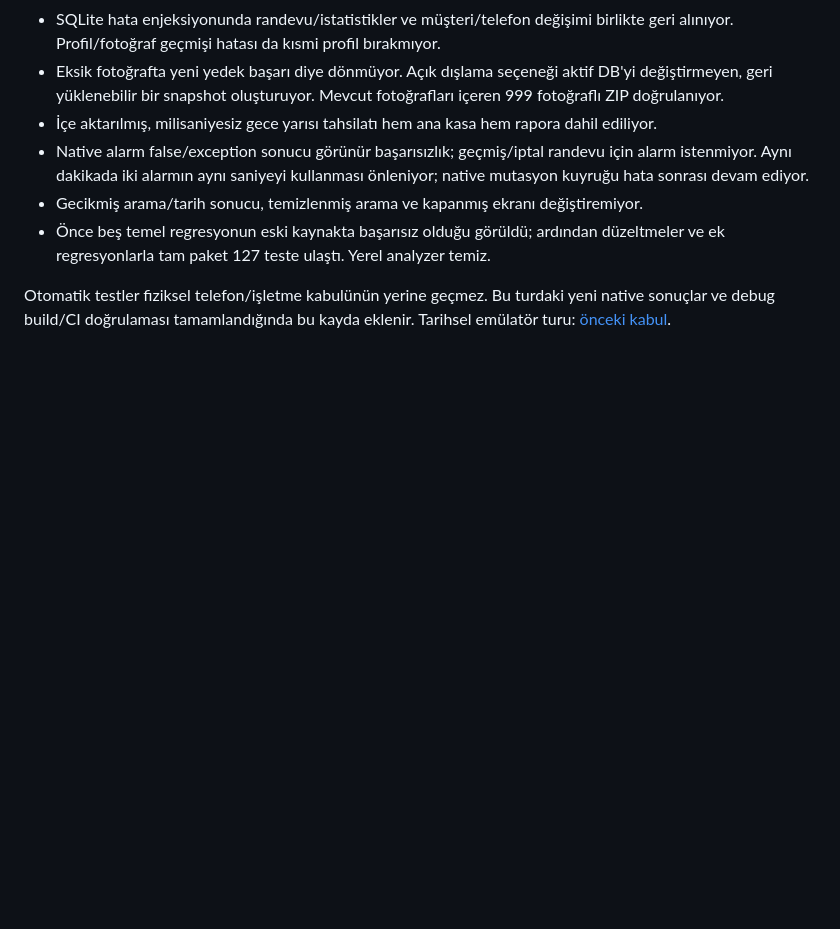
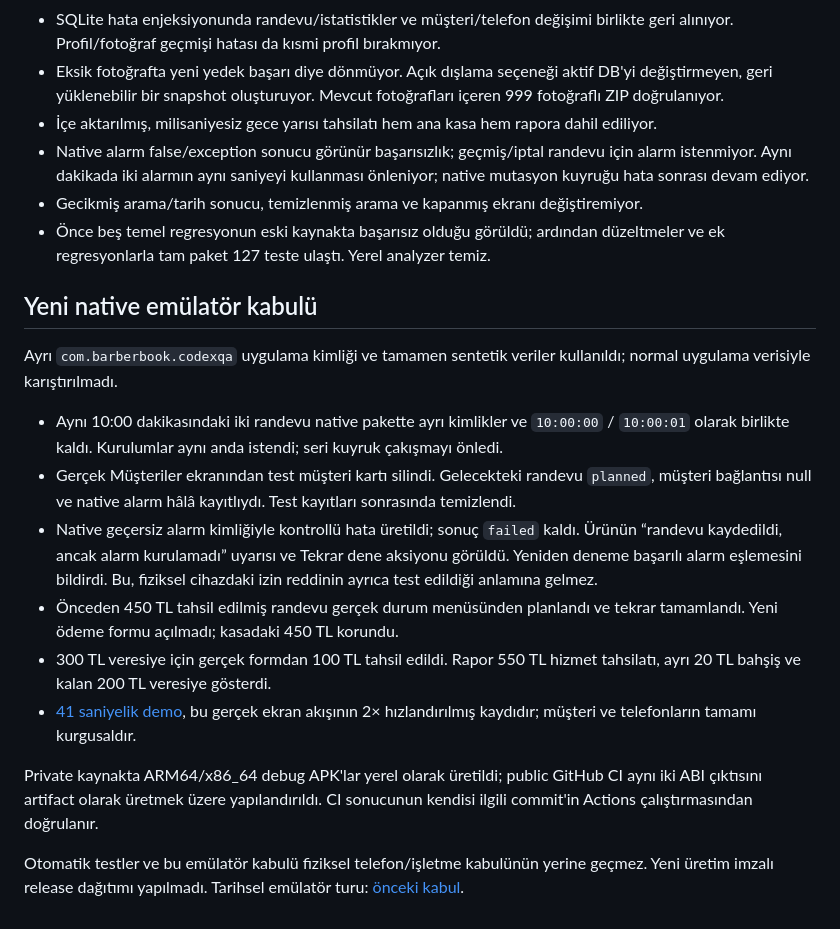
Before and after one commit to sevketsekerciler63/barberbook, a Markdown page: docs/followup-acceptance-2026-10-31.md, the part around the change. GitHub-like rendering; blank space fills up the shorter version.

```diff
--- a/docs/followup-acceptance-2026-10-31.md
+++ b/docs/followup-acceptance-2026-10-31.md
@@ -8,4 +8,17 @@
 - Gecikmiş arama/tarih sonucu, temizlenmiş arama ve kapanmış ekranı değiştiremiyor.
 - Önce beş temel regresyonun eski kaynakta başarısız olduğu görüldü; ardından düzeltmeler ve ek regresyonlarla tam paket 127 teste ulaştı. Yerel analyzer temiz.
 
-Otomatik testler fiziksel telefon/işletme kabulünün yerine geçmez. Bu turdaki yeni native sonuçlar ve debug build/CI doğrulaması tamamlandığında bu kayda eklenir. Tarihsel emülatör turu: [önceki kabul](acceptance-2026-10-31.md).
+## Yeni native emülatör kabulü
+
+Ayrı `com.barberbook.codexqa` uygulama kimliği ve tamamen sentetik veriler kullanıldı; normal uygulama verisiyle karıştırılmadı.
+
+- Aynı 10:00 dakikasındaki iki randevu native pakette ayrı kimlikler ve `10:00:00` / `10:00:01` olarak birlikte kaldı. Kurulumlar aynı anda istendi; seri kuyruk çakışmayı önledi.
+- Gerçek Müşteriler ekranından test müşteri kartı silindi. Gelecekteki randevu `planned`, müşteri bağlantısı null ve native alarm hâlâ kayıtlıydı. Test kayıtları sonrasında temizlendi.
+- Native geçersiz alarm kimliğiyle kontrollü hata üretildi; sonuç `failed` kaldı. Ürünün “randevu kaydedildi, ancak alarm kurulamadı” uyarısı ve Tekrar dene aksiyonu görüldü. Yeniden deneme başarılı alarm eşlemesini bildirdi. Bu, fiziksel cihazdaki izin reddinin ayrıca test edildiği anlamına gelmez.
+- Önceden 450 TL tahsil edilmiş randevu gerçek durum menüsünden planlandı ve tekrar tamamlandı. Yeni ödeme formu açılmadı; kasadaki 450 TL korundu.
+- 300 TL veresiye için gerçek formdan 100 TL tahsil edildi. Rapor 550 TL hizmet tahsilatı, ayrı 20 TL bahşiş ve kalan 200 TL veresiye gösterdi.
+- [41 saniyelik demo](demo.mp4), bu gerçek ekran akışının 2× hızlandırılmış kaydıdır; müşteri ve telefonların tamamı kurgusaldır.
+
+Private kaynakta ARM64/x86_64 debug APK'lar yerel olarak üretildi; public GitHub CI aynı iki ABI çıktısını artifact olarak üretmek üzere yapılandırıldı. CI sonucunun kendisi ilgili commit'in Actions çalıştırmasından doğrulanır.
+
+Otomatik testler ve bu emülatör kabulü fiziksel telefon/işletme kabulünün yerine geçmez. Yeni üretim imzalı release dağıtımı yapılmadı. Tarihsel emülatör turu: [önceki kabul](acceptance-2026-10-31.md).
```
Also changed, not shown: README.md (+4 -0 lines), docs/screenshots/gunluk-randevular.png, docs/screenshots/musteriler.png, docs/screenshots/tahsilat-raporu.png, 2 other files.
